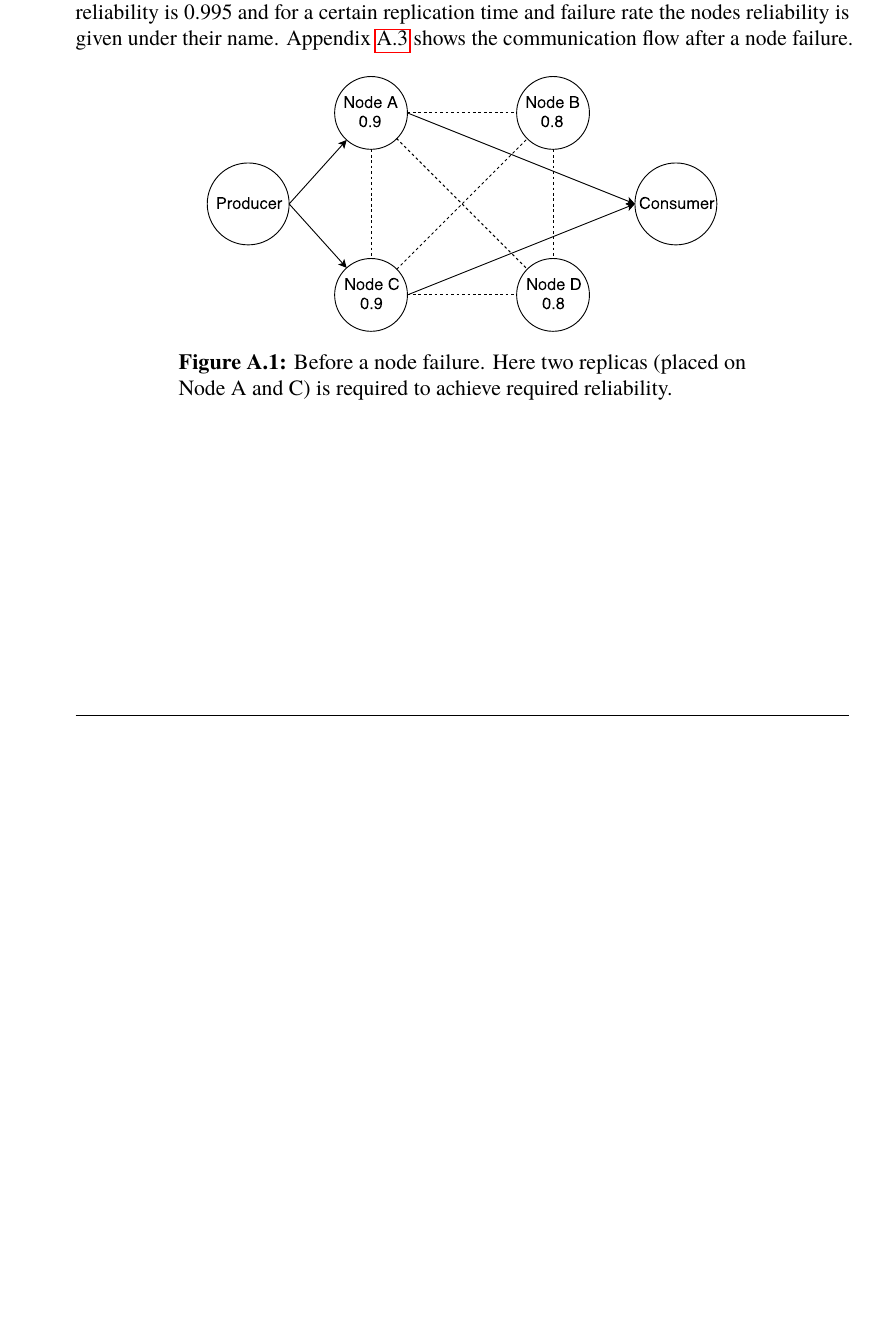
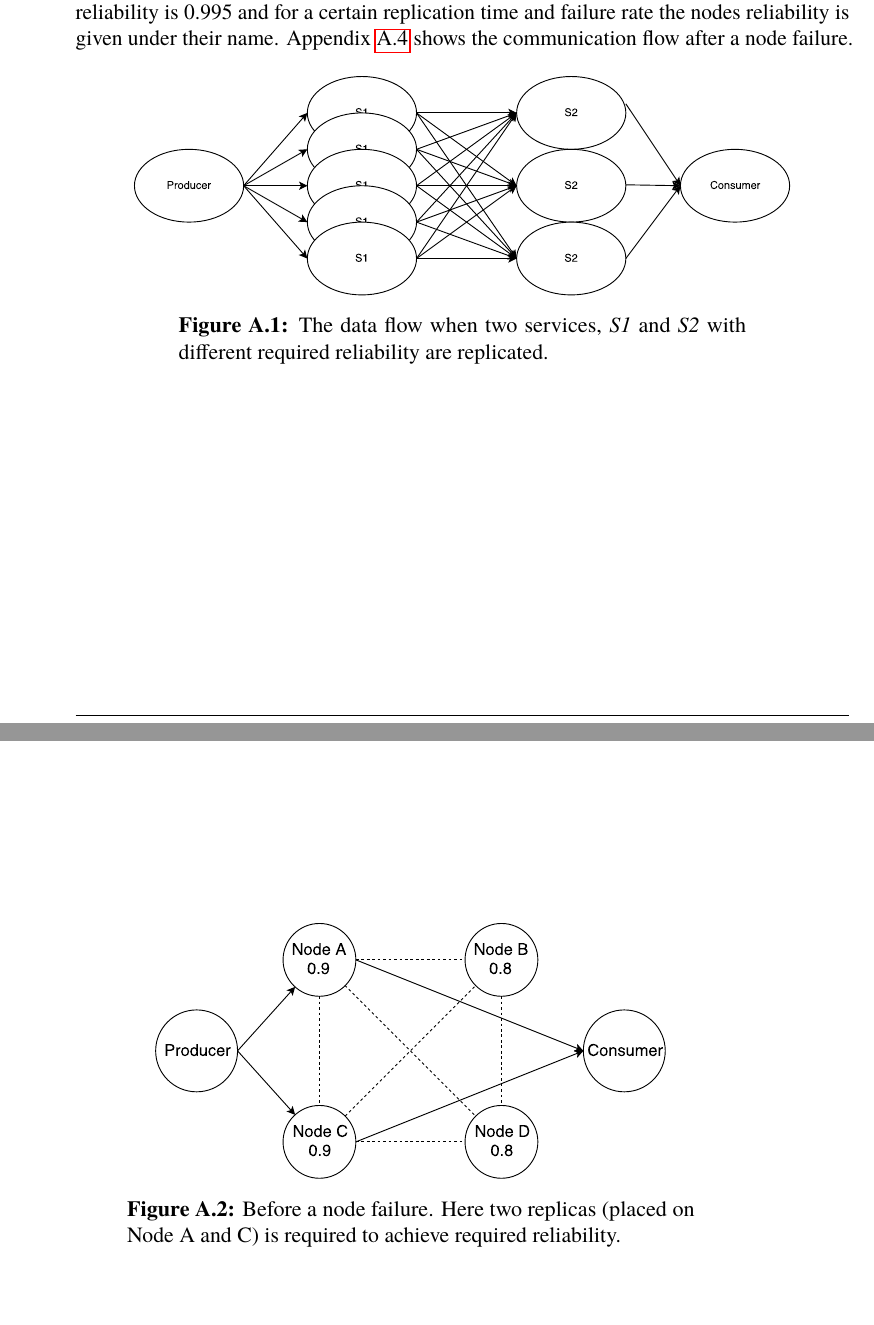
Before and after one commit to PStahl/master_thesis, a LaTeX thesis (report.tex): part of page 71 of 75 before the commit and two parts of pages 71 and 72 of 77 after it, the two joined at a grey line, cut so that both start at the same text, the shorter picture padded with empty space. Compiled offline with pdfLaTeX.

Commit message:
Added extened app model

```diff
--- a/report.tex
+++ b/report.tex
@@ -1833,7 +1833,14 @@ Scheduling Optimization in Cloud Computing
 
 \begin{appendices}
 \chapter{Figures} \label[app]{appendix:figures}
+%TODO Should we here in the beginning describe the appendix contents at all? If so, update.
 \Cref{fig:before_node_failure} and \cref{fig:after_node_failure} shows the computational environment of four nodes and one actor between a producer and a consumer before and after a node failure. The required reliability is 0.995 and for a certain replication time and failure rate the nodes reliability is given under their name. \cref{fig:replication_flow} shows the communication flow after a node failure.
+
+\begin{figure}[!hbt]
+\centering
+\includegraphics[scale=0.5]{images/extended_app_model_replication.pdf}
+\caption{The data flow when two services, \emph{S1} and \emph{S2} with different required reliability are replicated.} \label[app]{fig:extended_app_model}
+\end{figure}
 
 \begin{figure}[!hbt]
 \centering
```
Also changed, not shown: images/extended_app_model_replication.pdf (added), report.tex (2 more changed lines).
